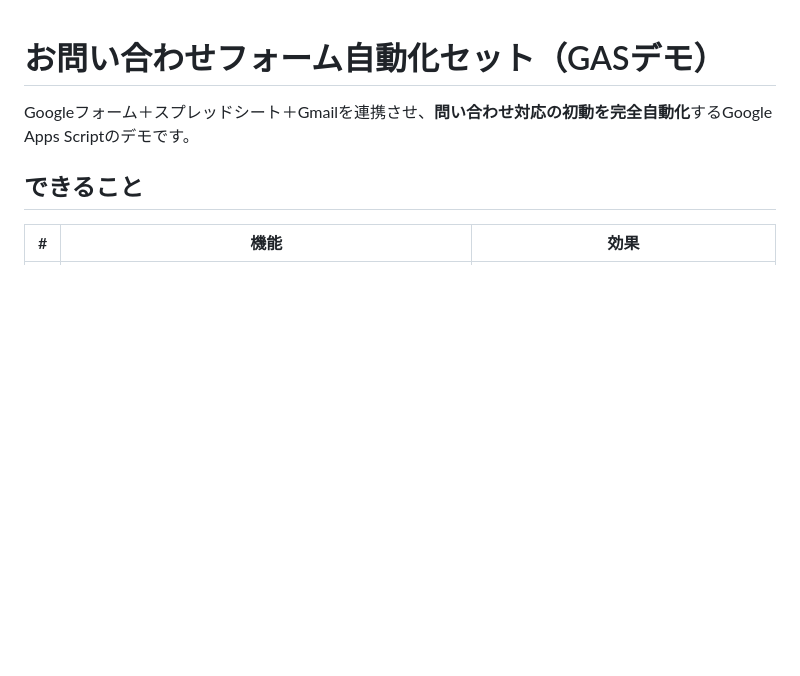
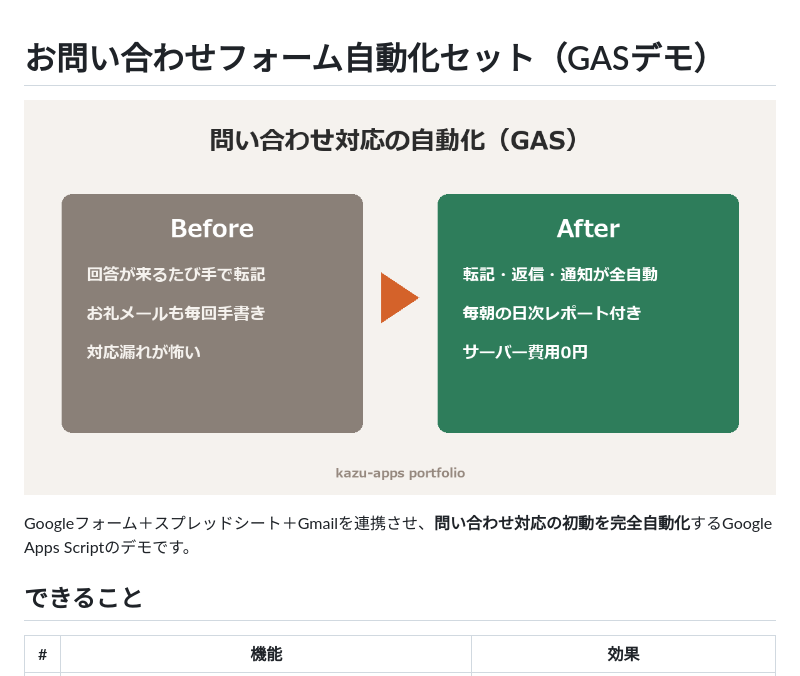
Before and after one commit to kazu-apps/portfolio, a Markdown page: gas-automation-demo/README.md, the part around the change. Rendered like a GitHub page; pictures changed too: gas-automation-demo/before_after.png (added); blank space fills up the shorter version.

Commit message:
Add restaurant & salon LP demos, before/after diagrams
Co-Authored-By: Claude Fable 5 <noreply@anthropic.com>

```diff
--- a/gas-automation-demo/README.md
+++ b/gas-automation-demo/README.md
@@ -1,4 +1,6 @@
 # お問い合わせフォーム自動化セット（GASデモ）
+
+![Before→After: 手作業の問い合わせ対応が、転記・返信・通知・日報まで全自動に](before_after.png)
 
 Googleフォーム＋スプレッドシート＋Gmailを連携させ、**問い合わせ対応の初動を完全自動化**するGoogle Apps Scriptのデモです。
 
```
Also changed, not shown: scraping-demo/README.md (+2 -0 lines), scraping-demo/before_after.png (added), 4 other files.
